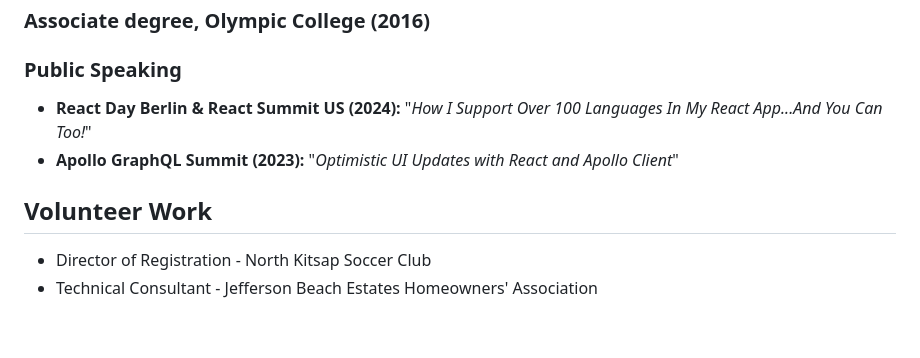
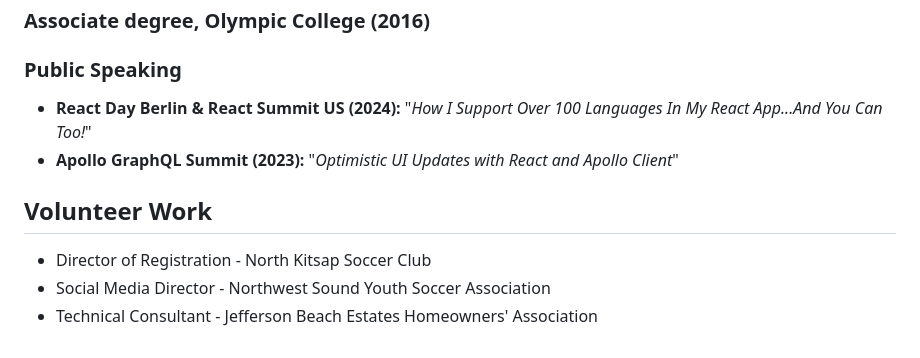
Before and after one commit to richardcarrigan/resume, a Markdown page: richard_carrigan_resume.md, the part around one of its changes. Rendered like a GitHub page.

```diff
--- a/richard_carrigan_resume.md
+++ b/richard_carrigan_resume.md
@@ -77,10 +77,11 @@
 
 ### Public Speaking
 
-- **React Day Berlin & React Summit US (2024):** "_How I Support Over 100 Languages In My React App...And You Can Too!_"
-- **Apollo GraphQL Summit (2023):** "_Optimistic UI Updates with React and Apollo Client_"
+* **React Day Berlin & React Summit US (2024):** "_How I Support Over 100 Languages In My React App...And You Can Too!_"
+* **Apollo GraphQL Summit (2023):** "_Optimistic UI Updates with React and Apollo Client_"
 
 ## Volunteer Work
 
-- Director of Registration - North Kitsap Soccer Club
-- Technical Consultant - Jefferson Beach Estates Homeowners' Association
+* Director of Registration - North Kitsap Soccer Club
+* Social Media Director - Northwest Sound Youth Soccer Association
+* Technical Consultant - Jefferson Beach Estates Homeowners' Association
```
Also changed, not shown: other parts of richard_carrigan_resume.md (+33 -33 lines).
